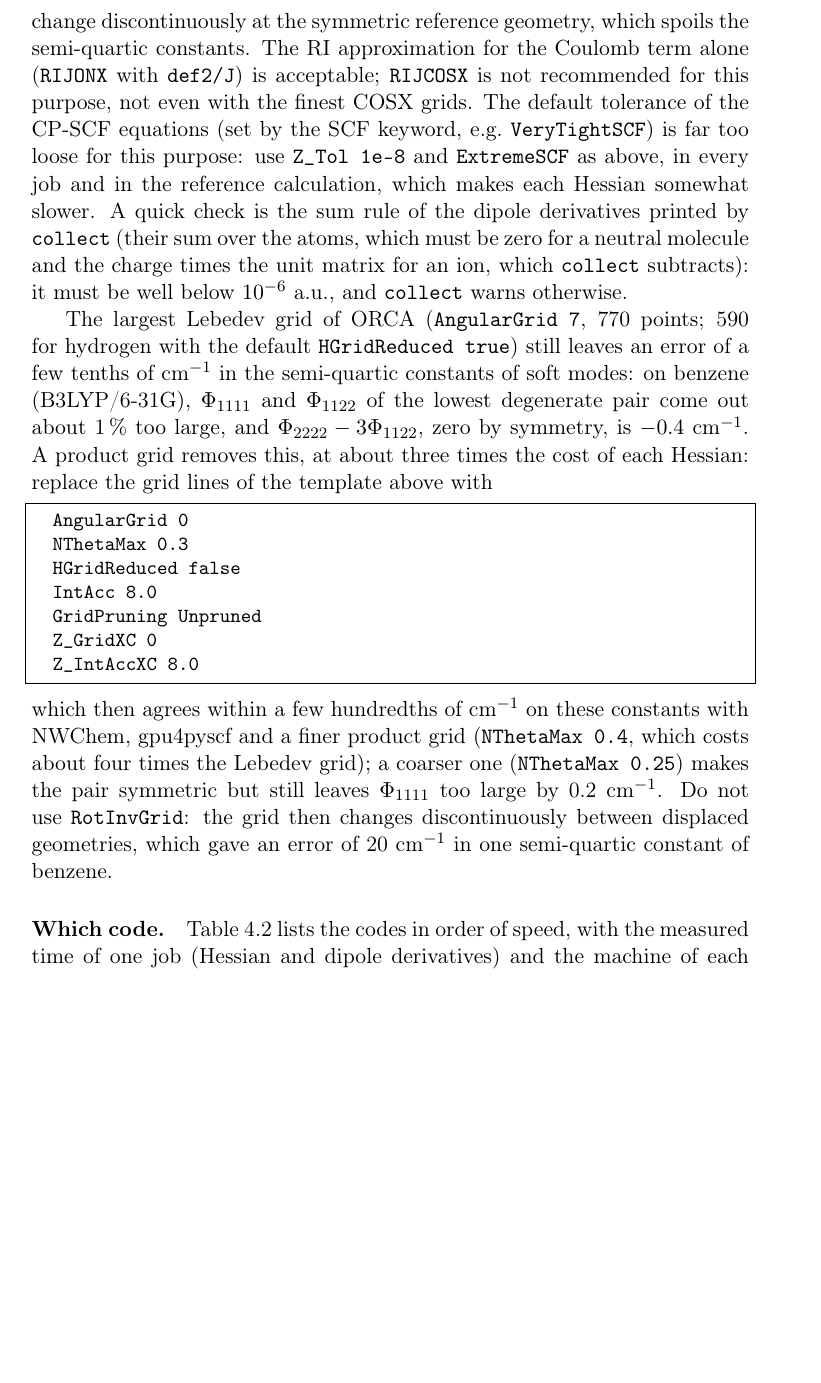
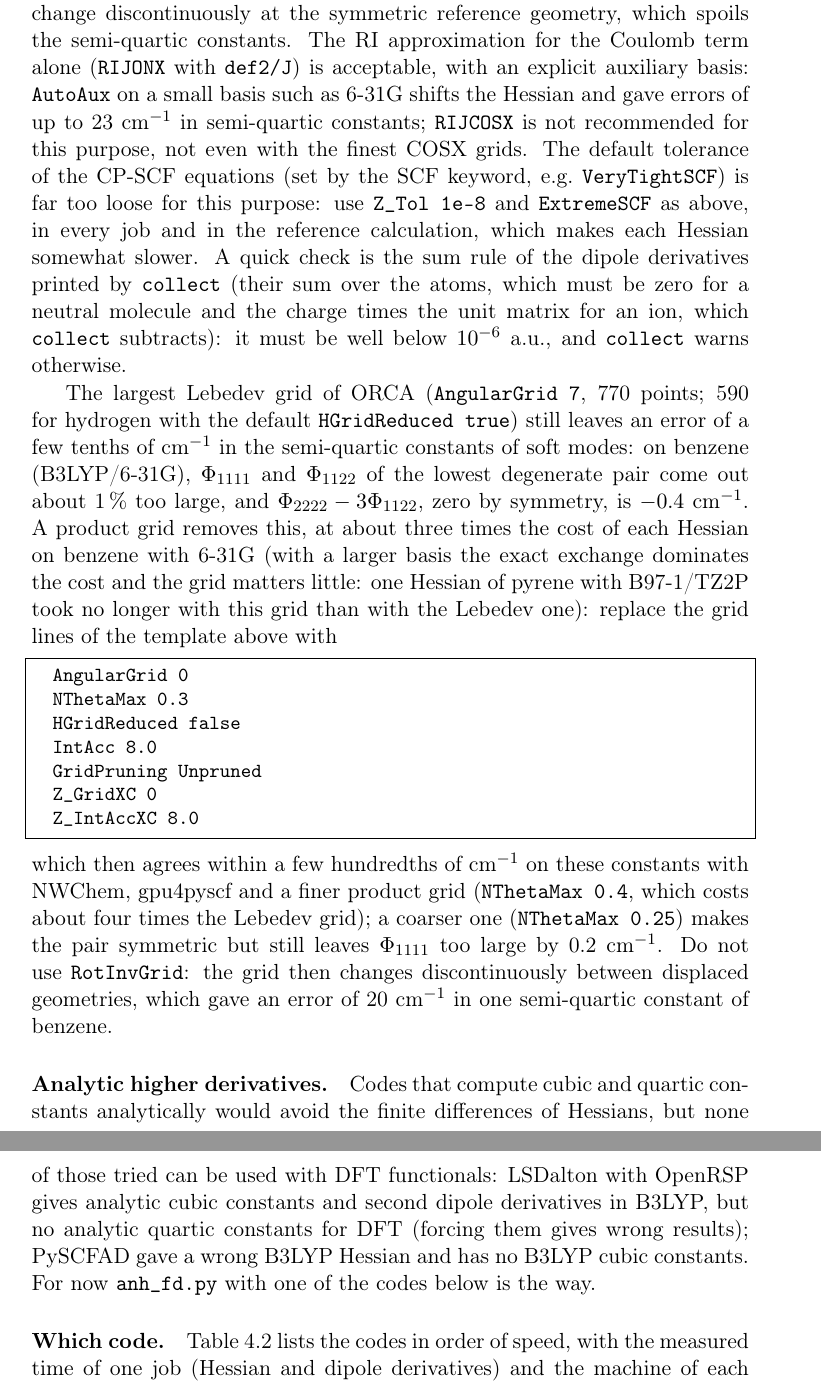
Before and after one commit to gmulas/AnharmoniCaOs-manual, a LaTeX document (manual.tex, which reads chapters/programs.tex): part of page 27 of 76 before the commit and two parts of pages 27 and 28 of 77 after it, the two joined at a grey line, cut so that both start at the same text, the shorter picture padded with empty space. Compiled offline with pdfLaTeX.

Commit message:
Say what was tried and does not help: separatehops, threads, AutoAux, analytic derivatives
From the work-order reports of November 2026:
- separatehops: not worth it for the absorption from the ground state
  (pyrene tutorial: < 0.01 km/mol per region, phase 2b 9 times longer,
  4 times more memory);
- threads per process: the spectral method scales to about 8-16 threads
  (3.9x at 8, 5.8x at 16, 6.9x at 32, slower with 64 hyperthreads), so
  run several starting states with 8-16 threads each;
- ORCA: AutoAux on a small basis gave up to 23 cm-1 errors in
  semi-quartic constants; the product grid costs about three times the
  Lebedev grid on benzene/6-31G but no more on pyrene/TZ2P;
- analytic higher derivatives: LSDalton/OpenRSP has no analytic DFT
  quartic constants, PySCFAD gave a wrong B3LYP Hessian.

Verified: make pdf (latexmk -g) builds with no undefined references.

Co-Authored-By: Claude Opus 5.5 <noreply@anthropic.com>
Claude-Session: https://claude.ai/code/session_012Ty3xLiUJLDvVUdnJaCrFk

```diff
--- a/chapters/programs.tex
+++ b/chapters/programs.tex
@@ -426,7 +431,7 @@
 (\texttt{DefGrid2}, \texttt{DefGrid3}) change discontinuously at the
 symmetric reference geometry, which spoils the semi-quartic constants.
 The RI approximation for the Coulomb term alone (\texttt{RIJONX} with
-\texttt{def2/J}) is acceptable; \texttt{RIJCOSX} is not recommended for
+\texttt{def2/J}) is acceptable, with an explicit auxiliary basis: \texttt{AutoAux} on a small basis such as 6-31G shifts the Hessian and gave errors of up to 23~cm$^{-1}$ in semi-quartic constants; \texttt{RIJCOSX} is not recommended for
 this purpose, not even with the finest COSX grids. The default tolerance of the CP-SCF equations (set by the SCF keyword,
 e.g.\ \texttt{VeryTightSCF}) is far too loose for this purpose: use
 \texttt{Z\_Tol 1e-8} and \texttt{ExtremeSCF} as above, in every job and
@@ -443,7 +448,7 @@
 of soft modes: on benzene (B3LYP/6-31G), $\Phi_{1111}$ and $\Phi_{1122}$
 of the lowest degenerate pair come out about 1\,\% too large, and
 $\Phi_{2222}-3\Phi_{1122}$, zero by symmetry, is $-0.4$~cm$^{-1}$. A
-product grid removes this, at about three times the cost of each Hessian:
+product grid removes this, at about three times the cost of each Hessian on benzene with 6-31G (with a larger basis the exact exchange dominates the cost and the grid matters little: one Hessian of pyrene with B97-1/TZ2P took no longer with this grid than with the Lebedev one):
 replace the grid lines of the template above with
 \begin{lstlisting}
   AngularGrid 0
@@ -461,6 +466,15 @@
 $\Phi_{1111}$ too large by 0.2~cm$^{-1}$. Do not use \texttt{RotInvGrid}: the grid then changes
 discontinuously between displaced geometries, which gave an error of
 20~cm$^{-1}$ in one semi-quartic constant of benzene.
+
+\paragraph{Analytic higher derivatives.} Codes that compute cubic and
+quartic constants analytically would avoid the finite differences of
+Hessians, but none of those tried can be used with DFT functionals:
+LSDalton with OpenRSP gives analytic cubic constants and second dipole
+derivatives in B3LYP, but no analytic quartic constants for DFT (forcing
+them gives wrong results); PySCFAD gave a wrong B3LYP Hessian and has no
+B3LYP cubic constants. For now \prog{anh\_fd.py} with one of the codes
+below is the way.
 
 \paragraph{Which code.} Table~\ref{tab:fd-codes} lists the codes in
 order of speed, with the measured time of one job (Hessian and dipole
```
Also changed, not shown: chapters/inputs.tex (+1 -1 lines), chapters/programs.tex (7 more changed lines).
